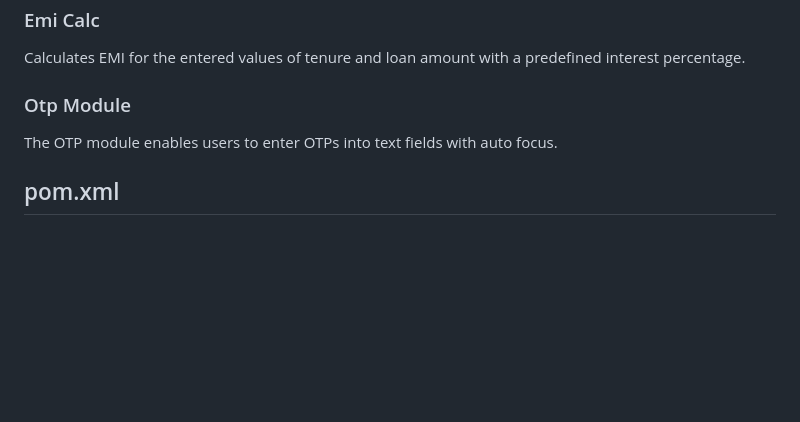
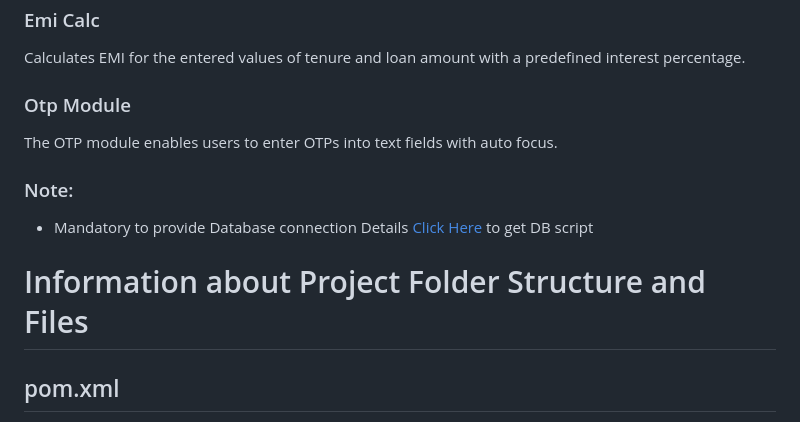
Before and after one commit to wm-demoapps/LoanCorp, a Markdown page: README.md, the part around the change. Drawn GitHub-style; blank space fills up the shorter version.

```diff
--- a/README.md
+++ b/README.md
@@ -30,6 +30,10 @@ Calculates EMI for the entered values of tenure and loan amount with a predefine
 ### Otp Module
 The OTP module enables users to enter OTPs into text fields with auto focus.
 
+### Note:
+- Mandatory to provide Database connection Details [Click Here](https://github.com/wm-demoapps/LoanCorp/blob/main/LoanCorpV2_20_feb_2024.sql) to get DB script
+
+# Information about Project Folder Structure and Files
 ## pom.xml
   Add any maven dependencies to this file. Dependencies declared in this file will be available on the classpath.
 
```
